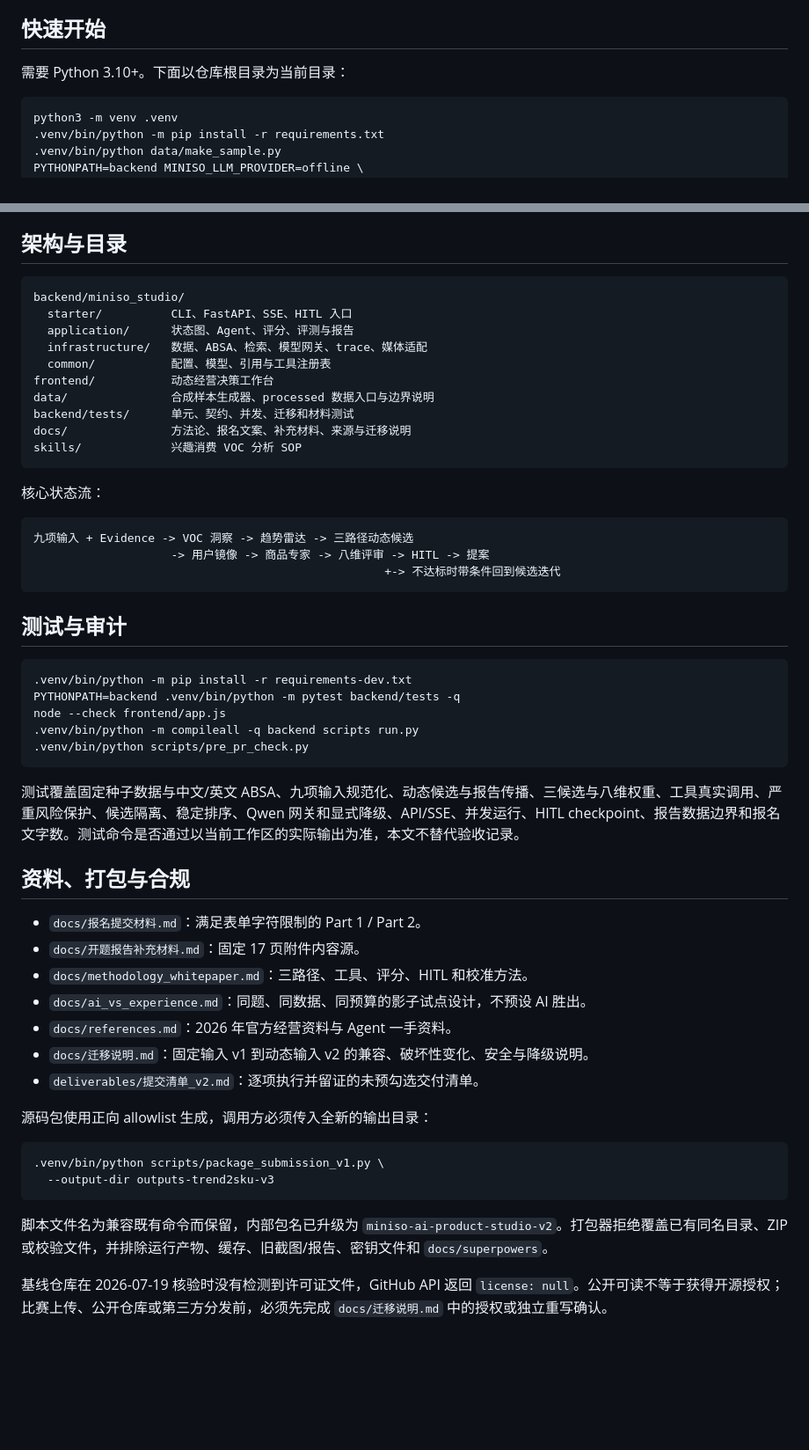
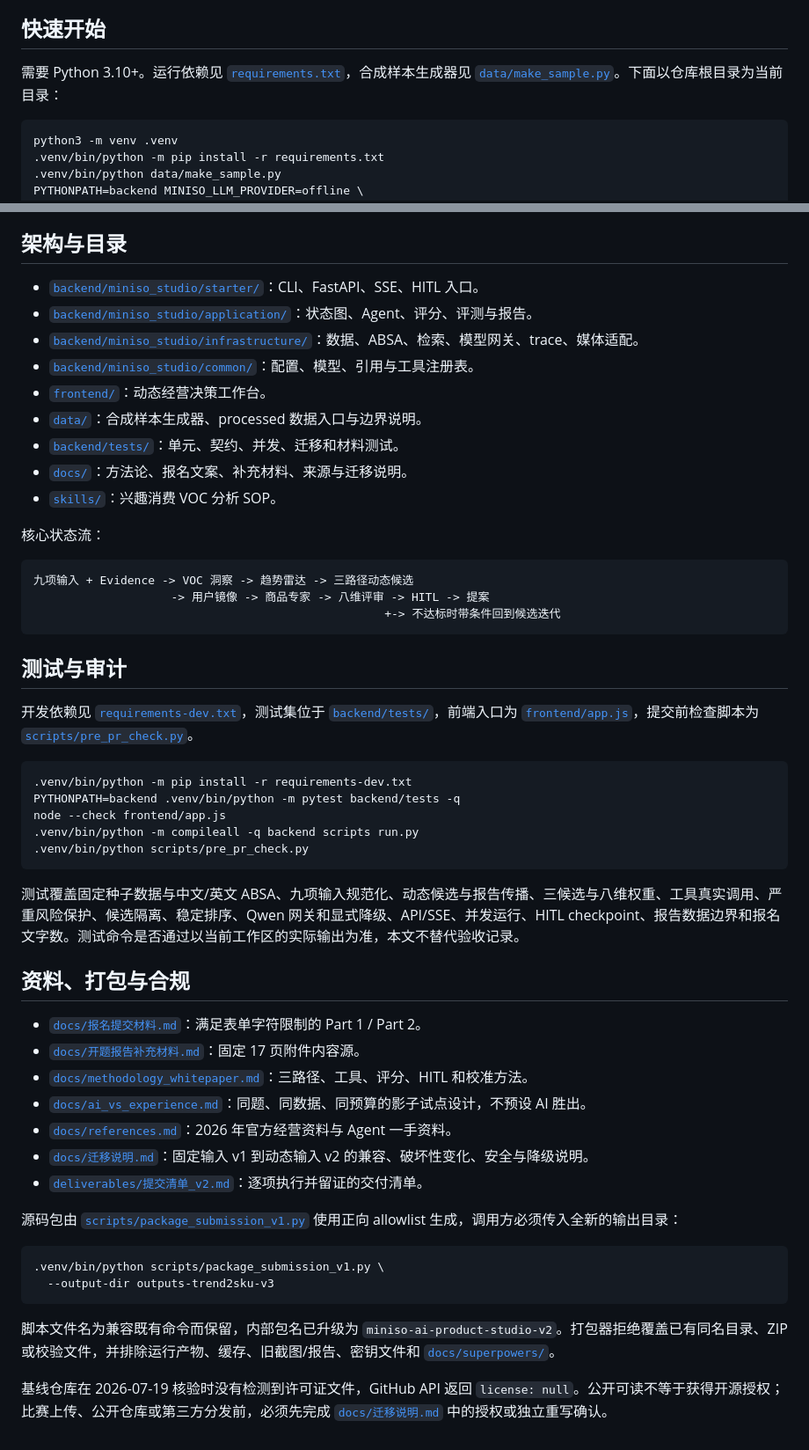
Before and after one commit to XxJjTt6/feishu-ai-pioneer-competition, a Markdown page: README.md, 2 parts joined by grey strips. Shown at 88% size. Rendered like a GitHub page; blank space fills up the shorter version.

Commit message:
docs: make README repository paths clickable

````diff
--- a/README.md
+++ b/README.md
@@ -50,7 +50,7 @@ Trend2SKU 在一次可审计运行中：
 
 ## 快速开始
 
-需要 Python 3.10+。下面以仓库根目录为当前目录：
+需要 Python 3.10+。运行依赖见 [`requirements.txt`](requirements.txt)，合成样本生成器见 [`data/make_sample.py`](data/make_sample.py)。下面以仓库根目录为当前目录：
 
 ```bash
 python3 -m venv .venv
@@ -200,18 +200,15 @@ PYTHONPATH=backend .venv/bin/python \
 
 ## 架构与目录
 
-```text
-backend/miniso_studio/
-  starter/          CLI、FastAPI、SSE、HITL 入口
-  application/      状态图、Agent、评分、评测与报告
-  infrastructure/   数据、ABSA、检索、模型网关、trace、媒体适配
-  common/           配置、模型、引用与工具注册表
-frontend/           动态经营决策工作台
-data/               合成样本生成器、processed 数据入口与边界说明
-backend/tests/      单元、契约、并发、迁移和材料测试
-docs/               方法论、报名文案、补充材料、来源与迁移说明
-skills/             兴趣消费 VOC 分析 SOP
-```
+- [`backend/miniso_studio/starter/`](backend/miniso_studio/starter/)：CLI、FastAPI、SSE、HITL 入口。
+- [`backend/miniso_studio/application/`](backend/miniso_studio/application/)：状态图、Agent、评分、评测与报告。
+- [`backend/miniso_studio/infrastructure/`](backend/miniso_studio/infrastructure/)：数据、ABSA、检索、模型网关、trace、媒体适配。
+- [`backend/miniso_studio/common/`](backend/miniso_studio/common/)：配置、模型、引用与工具注册表。
+- [`frontend/`](frontend/)：动态经营决策工作台。
+- [`data/`](data/)：合成样本生成器、processed 数据入口与边界说明。
+- [`backend/tests/`](backend/tests/)：单元、契约、并发、迁移和材料测试。
+- [`docs/`](docs/)：方法论、报名文案、补充材料、来源与迁移说明。
+- [`skills/`](skills/)：兴趣消费 VOC 分析 SOP。
 
 核心状态流：
 
@@ -222,6 +219,8 @@ skills/             兴趣消费 VOC 分析 SOP
 ```
 
 ## 测试与审计
+
+开发依赖见 [`requirements-dev.txt`](requirements-dev.txt)，测试集位于 [`backend/tests/`](backend/tests/)，前端入口为 [`frontend/app.js`](frontend/app.js)，提交前检查脚本为 [`scripts/pre_pr_check.py`](scripts/pre_pr_check.py)。
 
 ```bash
 .venv/bin/python -m pip install -r requirements-dev.txt
@@ -235,21 +234,21 @@ node --check frontend/app.js
 
 ## 资料、打包与合规
 
-- `docs/报名提交材料.md`：满足表单字符限制的 Part 1 / Part 2。
-- `docs/开题报告补充材料.md`：固定 17 页附件内容源。
-- `docs/methodology_whitepaper.md`：三路径、工具、评分、HITL 和校准方法。
-- `docs/ai_vs_experience.md`：同题、同数据、同预算的影子试点设计，不预设 AI 胜出。
-- `docs/references.md`：2026 年官方经营资料与 Agent 一手资料。
-- `docs/迁移说明.md`：固定输入 v1 到动态输入 v2 的兼容、破坏性变化、安全与降级说明。
-- `deliverables/提交清单_v2.md`：逐项执行并留证的未预勾选交付清单。
+- [`docs/报名提交材料.md`](docs/报名提交材料.md)：满足表单字符限制的 Part 1 / Part 2。
+- [`docs/开题报告补充材料.md`](docs/开题报告补充材料.md)：固定 17 页附件内容源。
+- [`docs/methodology_whitepaper.md`](docs/methodology_whitepaper.md)：三路径、工具、评分、HITL 和校准方法。
+- [`docs/ai_vs_experience.md`](docs/ai_vs_experience.md)：同题、同数据、同预算的影子试点设计，不预设 AI 胜出。
+- [`docs/references.md`](docs/references.md)：2026 年官方经营资料与 Agent 一手资料。
+- [`docs/迁移说明.md`](docs/迁移说明.md)：固定输入 v1 到动态输入 v2 的兼容、破坏性变化、安全与降级说明。
+- [`deliverables/提交清单_v2.md`](deliverables/提交清单_v2.md)：逐项执行并留证的交付清单。
 
-源码包使用正向 allowlist 生成，调用方必须传入全新的输出目录：
+源码包由 [`scripts/package_submission_v1.py`](scripts/package_submission_v1.py) 使用正向 allowlist 生成，调用方必须传入全新的输出目录：
 
 ```bash
 .venv/bin/python scripts/package_submission_v1.py \
   --output-dir outputs-trend2sku-v3
 ```
 
-脚本文件名为兼容既有命令而保留，内部包名已升级为 `miniso-ai-product-studio-v2`。打包器拒绝覆盖已有同名目录、ZIP 或校验文件，并排除运行产物、缓存、旧截图/报告、密钥文件和 `docs/superpowers`。
+脚本文件名为兼容既有命令而保留，内部包名已升级为 `miniso-ai-product-studio-v2`。打包器拒绝覆盖已有同名目录、ZIP 或校验文件，并排除运行产物、缓存、旧截图/报告、密钥文件和 [`docs/superpowers/`](docs/superpowers/)。
 
-基线仓库在 2026-07-19 核验时没有检测到许可证文件，GitHub API 返回 `license: null`。公开可读不等于获得开源授权；比赛上传、公开仓库或第三方分发前，必须先完成 `docs/迁移说明.md` 中的授权或独立重写确认。
+基线仓库在 2026-07-19 核验时没有检测到许可证文件，GitHub API 返回 `license: null`。公开可读不等于获得开源授权；比赛上传、公开仓库或第三方分发前，必须先完成 [`docs/迁移说明.md`](docs/迁移说明.md) 中的授权或独立重写确认。
````
Also changed, not shown: other parts of README.md (+2 -2 lines).
